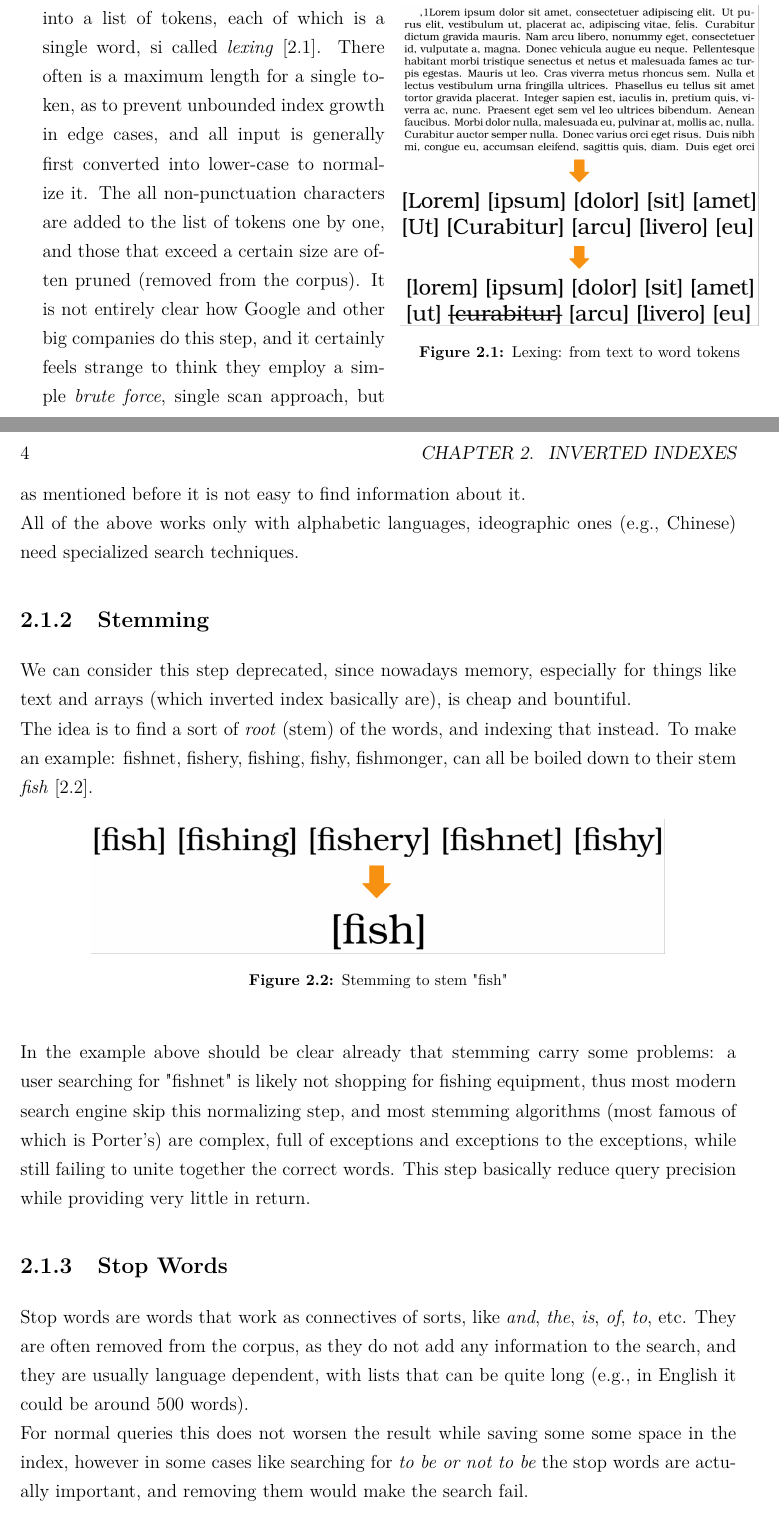
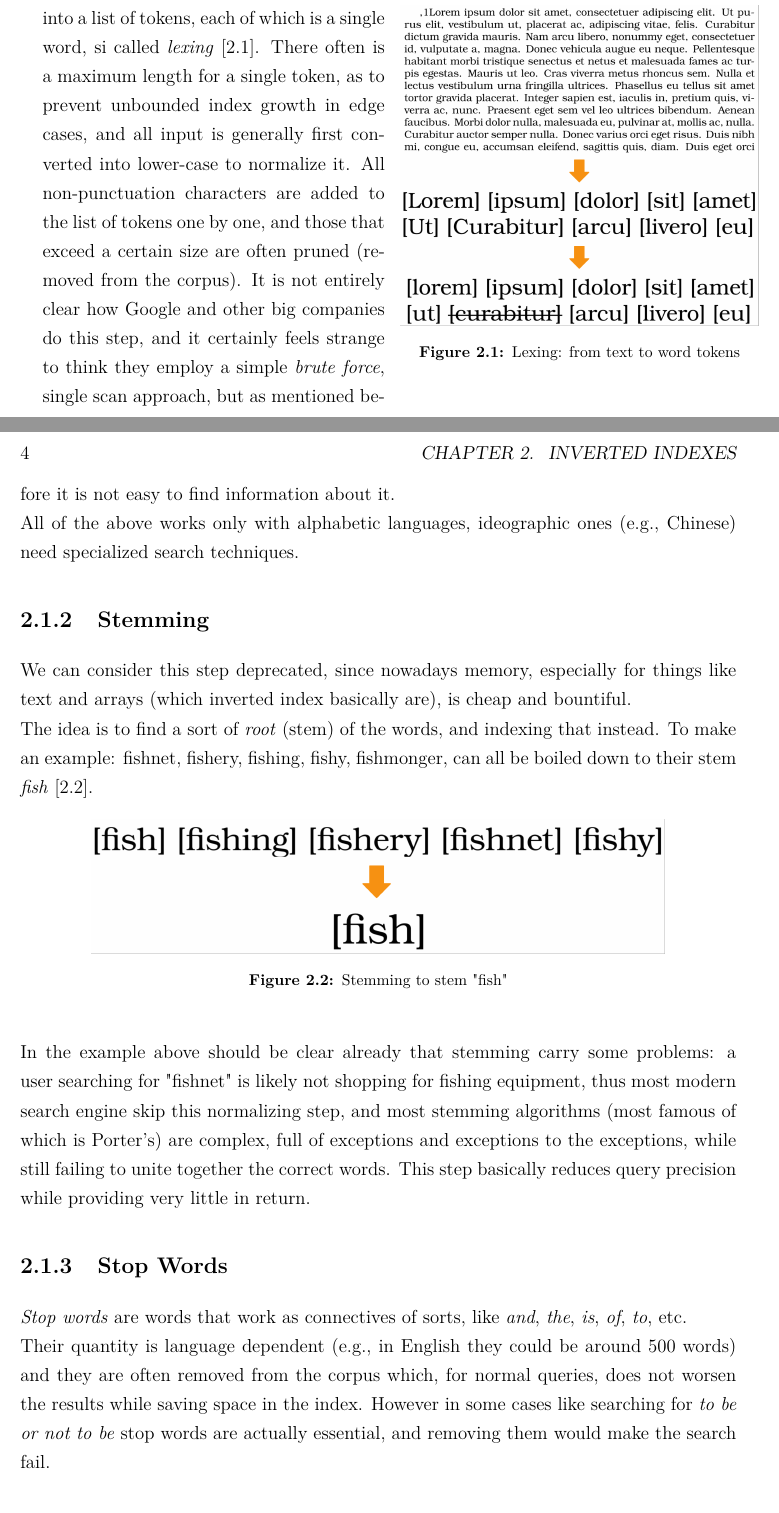
Before and after one commit to mhetacc/AlgorithmEngineeringHelsinki, a LaTeX thesis (HY-CS-main.tex, which reads Ch.20_InvertedIndexes.tex): two parts of pages 9 and 10 of 17, joined at a grey line, cut so that both start at the same text. Compiled offline with pdfLaTeX.

Commit message:
§§stopwords

```diff
--- a/Ch.20_InvertedIndexes.tex
+++ b/Ch.20_InvertedIndexes.tex
@@ -16,7 +16,7 @@ Documents go trough a series of processing steps before being indexed: they get
     \caption{Lexing: from text to word tokens\label{fig:lorem_lexing}}
 \end{wrapfigure}
 
-The process of transforming a document into a list of tokens, each of which is a single word, si called \textit{lexing} [\ref{fig:lorem_lexing}]. There often is a maximum length for a single token, as to prevent unbounded index growth in edge cases, and all input is generally first converted into lower-case to normalize it. The all non-punctuation characters are added to the list of tokens one by one, and those that exceed a certain size are often pruned (removed from the corpus). It is not entirely clear how Google and other big companies do this step, and it certainly feels strange to think they employ a simple \textit{brute force}, single scan approach, but as mentioned before it is not easy to find information about it. \\
+The process of transforming a document into a list of tokens, each of which is a single word, si called \textit{lexing} [\ref{fig:lorem_lexing}]. There often is a maximum length for a single token, as to prevent unbounded index growth in edge cases, and all input is generally first converted into lower-case to normalize it. All non-punctuation characters are added to the list of tokens one by one, and those that exceed a certain size are often pruned (removed from the corpus). It is not entirely clear how Google and other big companies do this step, and it certainly feels strange to think they employ a simple \textit{brute force}, single scan approach, but as mentioned before it is not easy to find information about it. \\
 All of the above works only with alphabetic languages, ideographic ones (e.g., Chinese) need specialized search techniques.
 
 \subsection{Stemming}
@@ -31,12 +31,12 @@ The idea is to find a sort of \textit{root} (stem) of the words, and indexing th
 \end{center}
 \end{figure}
 
-In the example above should be clear already that stemming carry some problems: a user searching for "fishnet" is likely not shopping for fishing equipment, thus most modern search engine skip this normalizing step, and most stemming algorithms (most famous of which is Porter's) are complex, full of exceptions and exceptions to the exceptions, while still failing to unite together the correct words. This step basically reduce query precision while providing very little in return.
+In the example above should be clear already that stemming carry some problems: a user searching for "fishnet" is likely not shopping for fishing equipment, thus most modern search engine skip this normalizing step, and most stemming algorithms (most famous of which is Porter's) are complex, full of exceptions and exceptions to the exceptions, while still failing to unite together the correct words. This step basically reduces query precision while providing very little in return.
 
 \subsection{Stop Words}
 
-Stop words are words that work as connectives of sorts, like \textit{and}, \textit{the}, \textit{is}, \textit{of}, \textit{to}, etc. They are often removed from the corpus, as they do not add any information to the search, and they are usually language dependent, with lists that can be quite long (e.g., in English it could be around 500 words). \\
-For normal queries this does not worsen the result while saving some some space in the index, however in some cases like searching for \textit{to be or not to be} the stop words are actually important, and removing them would make the search fail. \\
+\textit{Stop words} are words that work as connectives of sorts, like \textit{and}, \textit{the}, \textit{is}, \textit{of}, \textit{to}, etc. \\
+Their quantity is language dependent (e.g., in English they could be around 500 words) and they are often removed from the corpus which, for normal queries, does not worsen the results while saving space in the index. However in some cases like searching for \textit{to be or not to be} stop words are actually essential, and removing them would make the search fail. \\
 
 \begin{wrapfigure}{r}{0.5\textwidth} %this figure will be at the right
     \centering
@@ -44,4 +44,4 @@ For normal queries this does not worsen the result while saving some some space
     \caption{Stop words pruning\label{fig:stopwords}}
 \end{wrapfigure}
 
-Thankfully stop words are so common that if they are saved as differences between consecutive different values, both their document number and word position lists can be compressed to save space. Because of this, the overhead is not as big as one might think, thus modern search engines (like Google) do not seem to prune them from the index, since doing so would put them at a competitive advantage. \\
+Thankfully they are so common that if saved as differences between consecutive different values, both their document number and word position lists can be compressed to save space. Because of this, the overhead is not as big as one might think, thus modern search engines (like Google) do not seem to remove them from the index, since doing so put them at a competitive advantage at the expense of a slightly bigger index. \\
```
Also changed, not shown: Ch.20_InvertedIndexes.tex (4 more changed lines), 1 other file.
